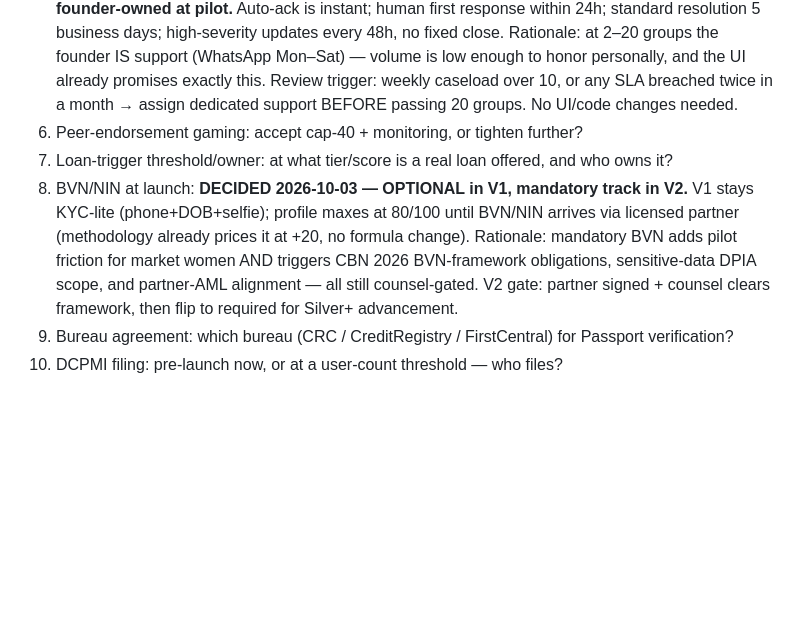
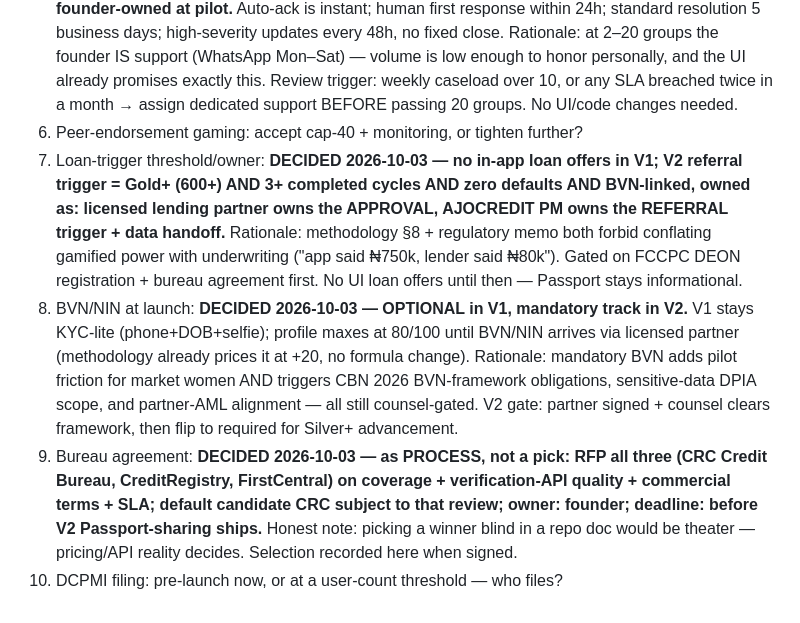
Before and after one commit to KingPriest001/ajocredit-prd, a Markdown page: docs/ALIGNMENT-3DOCS.md, the part around the change. GitHub-like rendering; blank space fills up the shorter version.

Commit message:
Decisions 7+9: V2 loan trigger (Gold+, partner approves) + bureau RFP process

```diff
--- a/docs/ALIGNMENT-3DOCS.md
+++ b/docs/ALIGNMENT-3DOCS.md
@@ -29,7 +29,7 @@ Source docs (PDFs, pasted in chat): **Credit Scoring Methodology v1** · **Regul
 4. Tier ₦ ceilings: **DECIDED 2026-10-03 — B now, A pre-scale.** Placeholders stay in V1 UI with honest "ESTIMATED illustrative value" labels (shipped); formula-vs-mock variance (≈₦559,600 vs ₦450,000 at 520) documented, not hidden. Risk/Finance to model real exposure limits and lock copy before pilot scale / before any lender sees a Passport. Owner: TBD (assign a name).
 5. Dispute/appeal SLA: **DECIDED 2026-10-03 — commit 24h ack + 5 business days standard, founder-owned at pilot.** Auto-ack is instant; human first response within 24h; standard resolution 5 business days; high-severity updates every 48h, no fixed close. Rationale: at 2–20 groups the founder IS support (WhatsApp Mon–Sat) — volume is low enough to honor personally, and the UI already promises exactly this. Review trigger: weekly caseload over 10, or any SLA breached twice in a month → assign dedicated support BEFORE passing 20 groups. No UI/code changes needed.
 6. Peer-endorsement gaming: accept cap-40 + monitoring, or tighten further?
-7. Loan-trigger threshold/owner: at what tier/score is a real loan offered, and who owns it?
+7. Loan-trigger threshold/owner: **DECIDED 2026-10-03 — no in-app loan offers in V1; V2 referral trigger = Gold+ (600+) AND 3+ completed cycles AND zero defaults AND BVN-linked, owned as: licensed lending partner owns the APPROVAL, AJOCREDIT PM owns the REFERRAL trigger + data handoff.** Rationale: methodology §8 + regulatory memo both forbid conflating gamified power with underwriting ("app said ₦750k, lender said ₦80k"). Gated on FCCPC DEON registration + bureau agreement first. No UI loan offers until then — Passport stays informational.
 8. BVN/NIN at launch: **DECIDED 2026-10-03 — OPTIONAL in V1, mandatory track in V2.** V1 stays KYC-lite (phone+DOB+selfie); profile maxes at 80/100 until BVN/NIN arrives via licensed partner (methodology already prices it at +20, no formula change). Rationale: mandatory BVN adds pilot friction for market women AND triggers CBN 2026 BVN-framework obligations, sensitive-data DPIA scope, and partner-AML alignment — all still counsel-gated. V2 gate: partner signed + counsel clears framework, then flip to required for Silver+ advancement.
-9. Bureau agreement: which bureau (CRC / CreditRegistry / FirstCentral) for Passport verification?
+9. Bureau agreement: **DECIDED 2026-10-03 — as PROCESS, not a pick: RFP all three (CRC Credit Bureau, CreditRegistry, FirstCentral) on coverage + verification-API quality + commercial terms + SLA; default candidate CRC subject to that review; owner: founder; deadline: before V2 Passport-sharing ships.** Honest note: picking a winner blind in a repo doc would be theater — pricing/API reality decides. Selection recorded here when signed.
 10. DCPMI filing: pre-launch now, or at a user-count threshold — who files?
```
